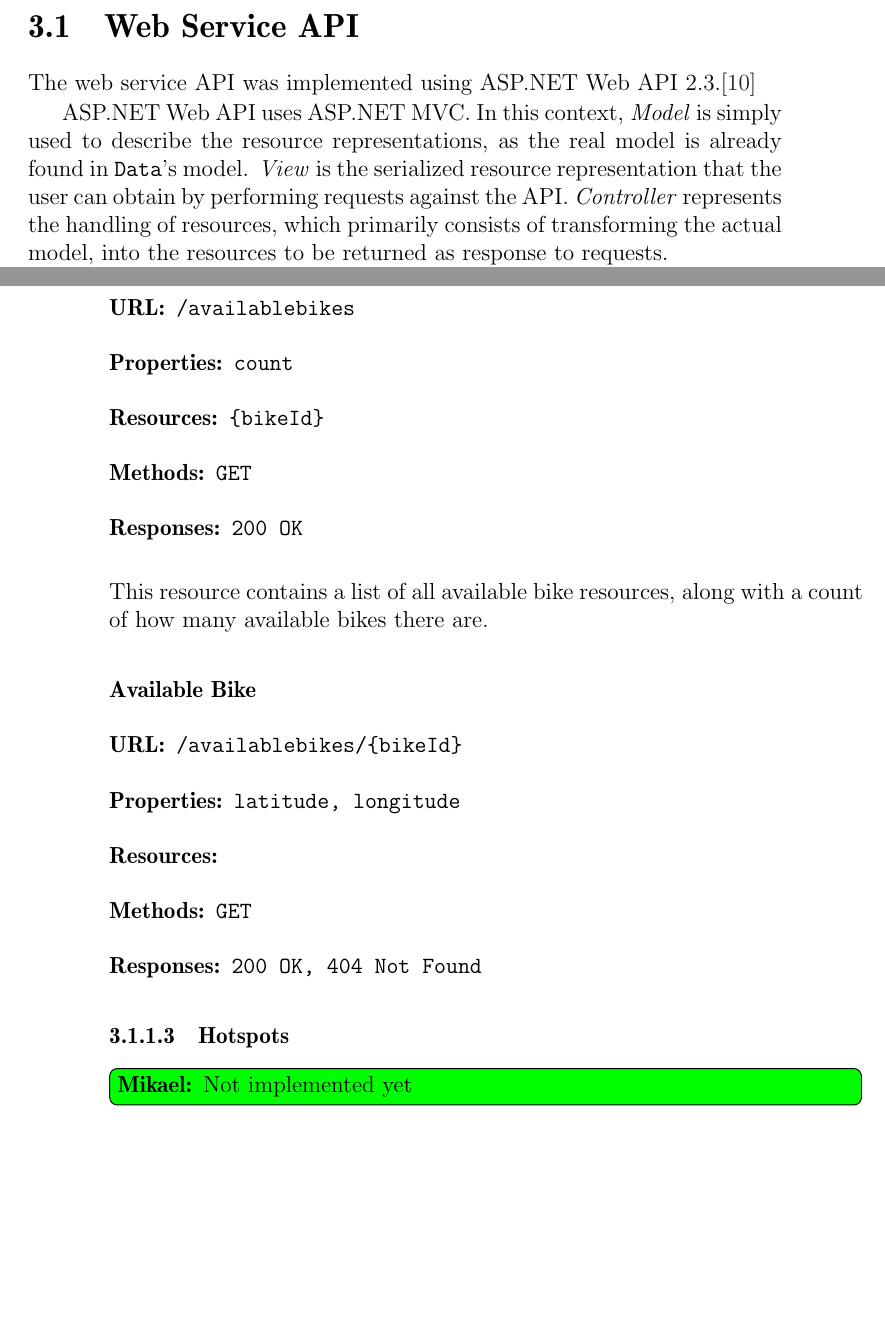
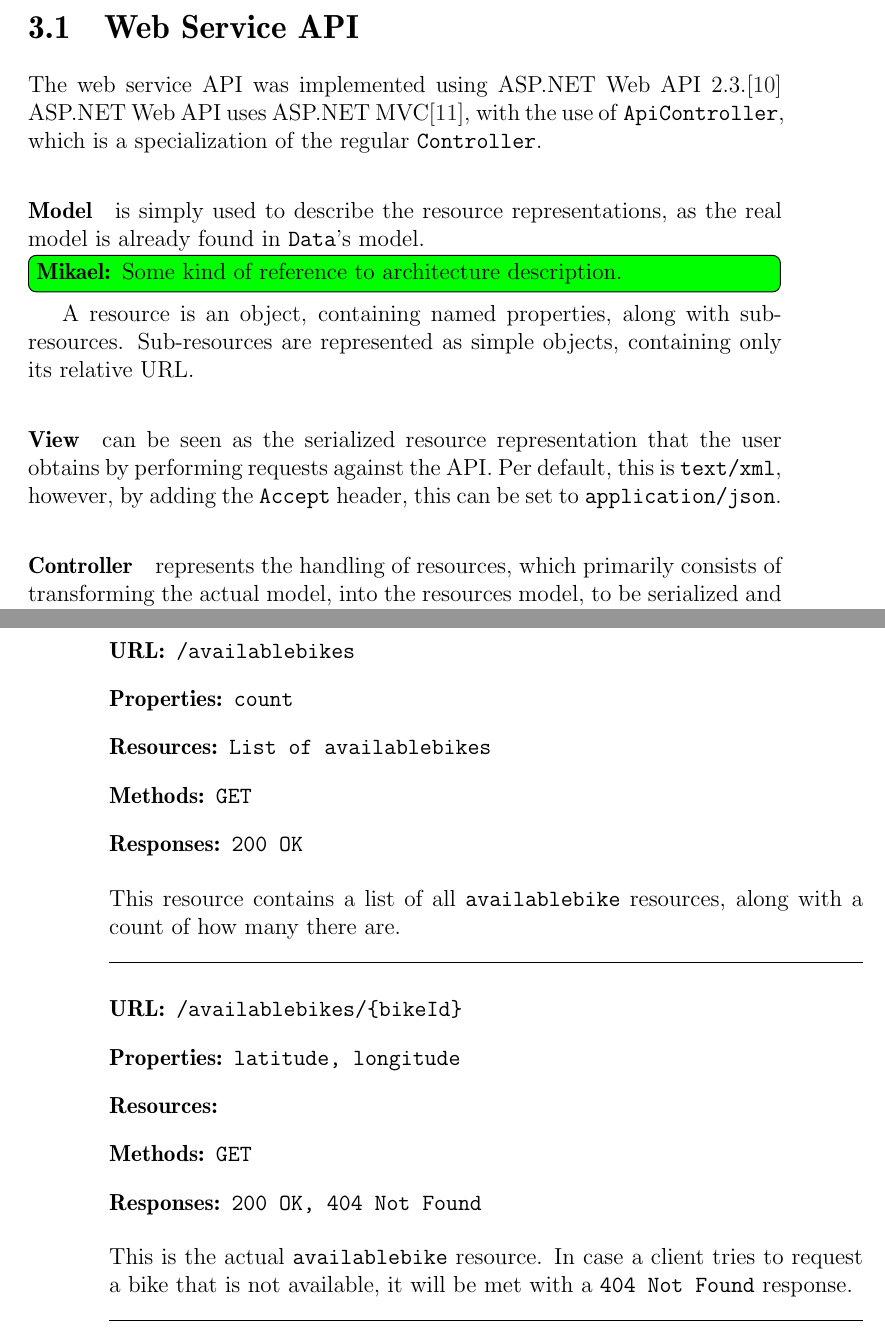
Before and after one commit to sw701e14/report, a LaTeX thesis (main.tex, which reads content/api.tex): two parts of pages 29 and 30 of 38 before the commit and two parts of pages 29 and 30 of 39 after it, joined at a grey line, cut so that both start at the same text, the shorter picture padded with empty space. Compiled offline with pdfLaTeX; a LaTeX package or settings file that is missing is left out.

Commit message:
Added line seperation between resources, added reference to asp.net mvc

```diff
--- a/content/api.tex
+++ b/content/api.tex
@@ -1,9 +1,13 @@
 \section{Web Service API}
 The web service API was implemented using ASP.NET Web API 2.3.\cite{aspnet_webapi}
+ASP.NET Web API uses ASP.NET MVC\cite{aspnet_mvc}, with the use of \texttt{ApiController}, which is a specialization of the regular \texttt{Controller}.
 
-ASP.NET Web API uses ASP.NET MVC.
-In this context, \textit{Model} is simply used to describe the resource representations, as the real model is already found in \texttt{Data}'s model.
-\textit{View} is the serialized resource representation that the user can obtain by performing requests against the API.
-\textit{Controller} represents the handling of resources, which primarily consists of transforming the actual model, into the resources to be returned as response to requests.
+\paragraph{Model} is simply used to describe the resource representations, as the real model is already found in \texttt{Data}'s model.
+\mikael{Some kind of reference to architecture description.}
+A resource is an object, containing named properties, along with sub-resources.
+Sub-resources are represented as simple objects, containing only its relative URL.
 
-The web service API also follows the criteria set by ROA, as described in \cref{webservice:roa}.
+\paragraph{View} can be seen as the serialized resource representation that the user obtains by performing requests against the API.
+Per default, this is \texttt{text/xml}, however, by adding the \texttt{Accept} header, this can be set to \texttt{application/json}.
+
+\paragraph{Controller} represents the handling of resources, which primarily consists of transforming the actual model, into the resources model, to be serialized and returned as response to requests.
@@ -28,8 +34,12 @@ It has a single property; current version, and a sub-resource for each actual re
-\resource{/availablebikes}{count}{\{bikeId\}}{GET}{200 OK}
-This resource contains a list of all available bike resources, along with a count of how many available bikes there are.
+\noindent\hrulefill
 
-\paragraph{Available Bike}
+\resource{/availablebikes}{count}{List of availablebikes}{GET}{200 OK}
+This resource contains a list of all \texttt{availablebike} resources, along with a count of how many there are.
+
+\noindent\hrulefill
+
 \resource{/availablebikes/\{bikeId\}}{latitude, longitude}{}{GET}{200 OK, 404 Not Found}
+This is the actual \texttt{availablebike} resource.
+In case a client tries to request a bike that is not available, it will be met with a \texttt{404 Not Found} response.
 
-\subsubsection{Hotspots}
-\mikael{Not implemented yet}
+\noindent\hrulefill
```
Also changed, not shown: bibliography.bib (+8 -0 lines), content/api.tex (27 more changed lines).
